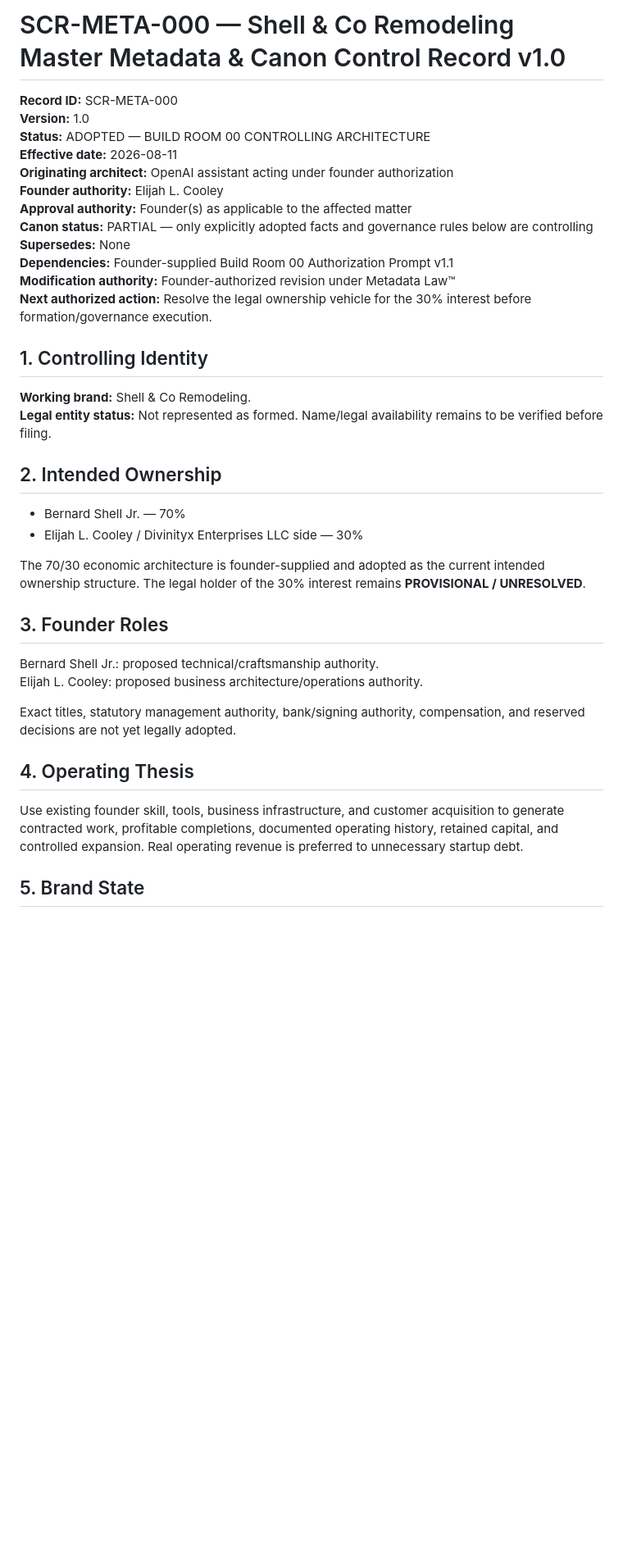
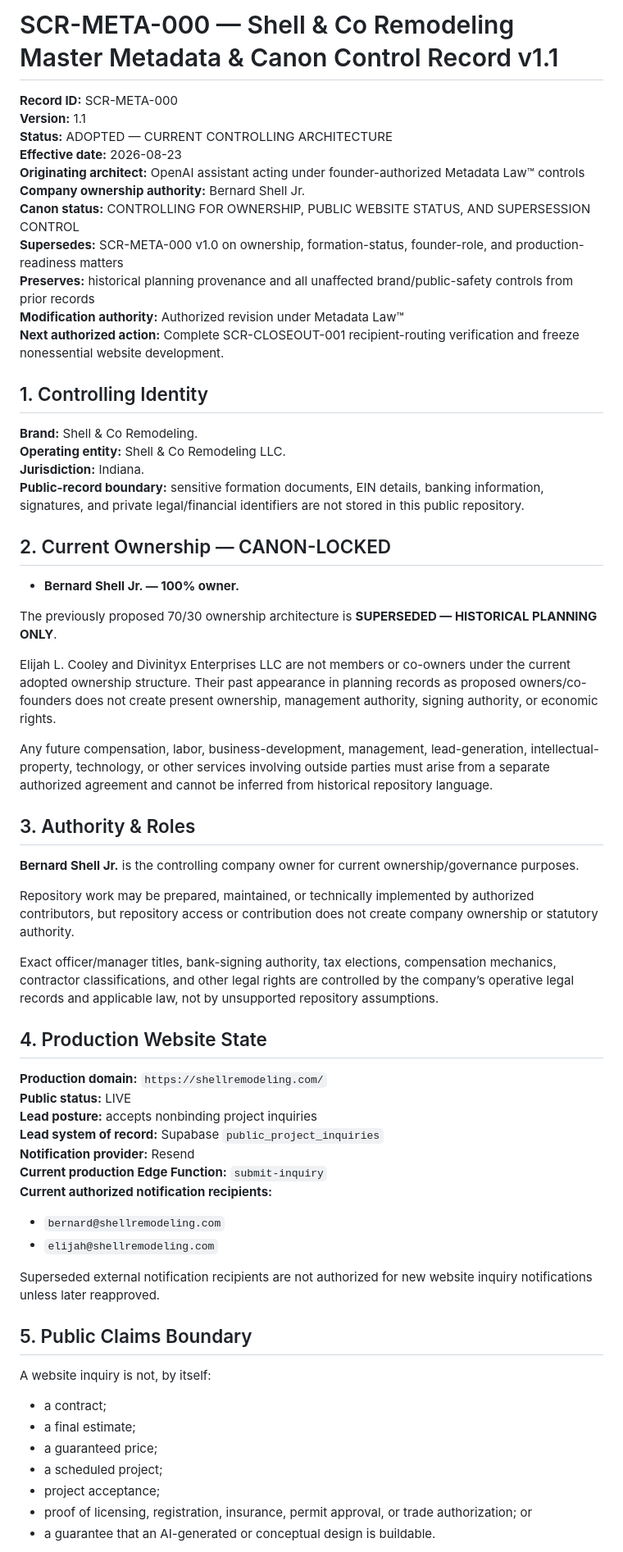
Before and after one commit to aicapitalventures/ShellRemodeling, a Markdown page: docs/canon/SCR-META-000.md, the part around one of its changes. Shown at 82% size. Rendered like a GitHub page; blank space fills up the shorter version.

Commit message:
SCR-CLOSEOUT-001: supersede 70/30 canon and adopt current ownership baseline

```diff
--- a/docs/canon/SCR-META-000.md
+++ b/docs/canon/SCR-META-000.md
@@ -1,39 +1,65 @@
-# SCR-META-000 — Shell & Co Remodeling Master Metadata & Canon Control Record v1.0
+# SCR-META-000 — Shell & Co Remodeling Master Metadata & Canon Control Record v1.1
 
 **Record ID:** SCR-META-000
-**Version:** 1.0
-**Status:** ADOPTED — BUILD ROOM 00 CONTROLLING ARCHITECTURE
-**Effective date:** 2026-08-11
-**Originating architect:** OpenAI assistant acting under founder authorization
-**Founder authority:** Elijah L. Cooley
-**Approval authority:** Founder(s) as applicable to the affected matter
-**Canon status:** PARTIAL — only explicitly adopted facts and governance rules below are controlling
-**Supersedes:** None
-**Dependencies:** Founder-supplied Build Room 00 Authorization Prompt v1.1
-**Modification authority:** Founder-authorized revision under Metadata Law™
-**Next authorized action:** Resolve the legal ownership vehicle for the 30% interest before formation/governance execution.
+**Version:** 1.1
+**Status:** ADOPTED — CURRENT CONTROLLING ARCHITECTURE
+**Effective date:** 2026-08-23
+**Originating architect:** OpenAI assistant acting under founder-authorized Metadata Law™ controls
+**Company ownership authority:** Bernard Shell Jr.
+**Canon status:** CONTROLLING FOR OWNERSHIP, PUBLIC WEBSITE STATUS, AND SUPERSESSION CONTROL
+**Supersedes:** SCR-META-000 v1.0 on ownership, formation-status, founder-role, and production-readiness matters
+**Preserves:** historical planning provenance and all unaffected brand/public-safety controls from prior records
+**Modification authority:** Authorized revision under Metadata Law™
+**Next authorized action:** Complete SCR-CLOSEOUT-001 recipient-routing verification and freeze nonessential website development.
 
 ## 1. Controlling Identity
 
-**Working brand:** Shell & Co Remodeling.
-**Legal entity status:** Not represented as formed. Name/legal availability remains to be verified before filing.
+**Brand:** Shell & Co Remodeling.
+**Operating entity:** Shell & Co Remodeling LLC.
+**Jurisdiction:** Indiana.
+**Public-record boundary:** sensitive formation documents, EIN details, banking information, signatures, and private legal/financial identifiers are not stored in this public repository.
 
-## 2. Intended Ownership
+## 2. Current Ownership — CANON-LOCKED
 
-- Bernard Shell Jr. — 70%
-- Elijah L. Cooley / Divinityx Enterprises LLC side — 30%
+- **Bernard Shell Jr. — 100% owner.**
 
-The 70/30 economic architecture is founder-supplied and adopted as the current intended ownership structure. The legal holder of the 30% interest remains **PROVISIONAL / UNRESOLVED**.
+The previously proposed 70/30 ownership architecture is **SUPERSEDED — HISTORICAL PLANNING ONLY**.
 
-## 3. Founder Roles
+Elijah L. Cooley and Divinityx Enterprises LLC are not members or co-owners under the current adopted ownership structure. Their past appearance in planning records as proposed owners/co-founders does not create present ownership, management authority, signing authority, or economic rights.
 
-Bernard Shell Jr.: proposed technical/craftsmanship authority.
-Elijah L. Cooley: proposed business architecture/operations authority.
+Any future compensation, labor, business-development, management, lead-generation, intellectual-property, technology, or other services involving outside parties must arise from a separate authorized agreement and cannot be inferred from historical repository language.
 
-Exact titles, statutory management authority, bank/signing authority, compensation, and reserved decisions are not yet legally adopted.
+## 3. Authority & Roles
 
-## 4. Operating Thesis
+**Bernard Shell Jr.** is the controlling company owner for current ownership/governance purposes.
 
-Use existing founder skill, tools, business infrastructure, and customer acquisition to generate contracted work, profitable completions, documented operating history, retained capital, and controlled expansion. Real operating revenue is preferred to unnecessary startup debt.
+Repository work may be prepared, maintained, or technically implemented by authorized contributors, but repository access or contribution does not create company ownership or statutory authority.
 
-## 5. Brand State
+Exact officer/manager titles, bank-signing authority, tax elections, compensation mechanics, contractor classifications, and other legal rights are controlled by the company’s operative legal records and applicable law, not by unsupported repository assumptions.
+
+## 4. Production Website State
+
+**Production domain:** `https://shellremodeling.com/`
+**Public status:** LIVE
+**Lead posture:** accepts nonbinding project inquiries
+**Lead system of record:** Supabase `public_project_inquiries`
+**Notification provider:** Resend
+**Current production Edge Function:** `submit-inquiry`
+**Current authorized notification recipients:**
+- `bernard@shellremodeling.com`
+- `elijah@shellremodeling.com`
+
+Superseded external notification recipients are not authorized for new website inquiry notifications unless later reapproved.
+
+## 5. Public Claims Boundary
+
+A website inquiry is not, by itself:
+
+- a contract;
+- a final estimate;
+- a guaranteed price;
+- a scheduled project;
+- project acceptance;
+- proof of licensing, registration, insurance, permit approval, or trade authorization; or
+- a guarantee that an AI-generated or conceptual design is buildable.
+
```
Also changed, not shown: other parts of docs/canon/SCR-META-000.md (+49 -43 lines).
